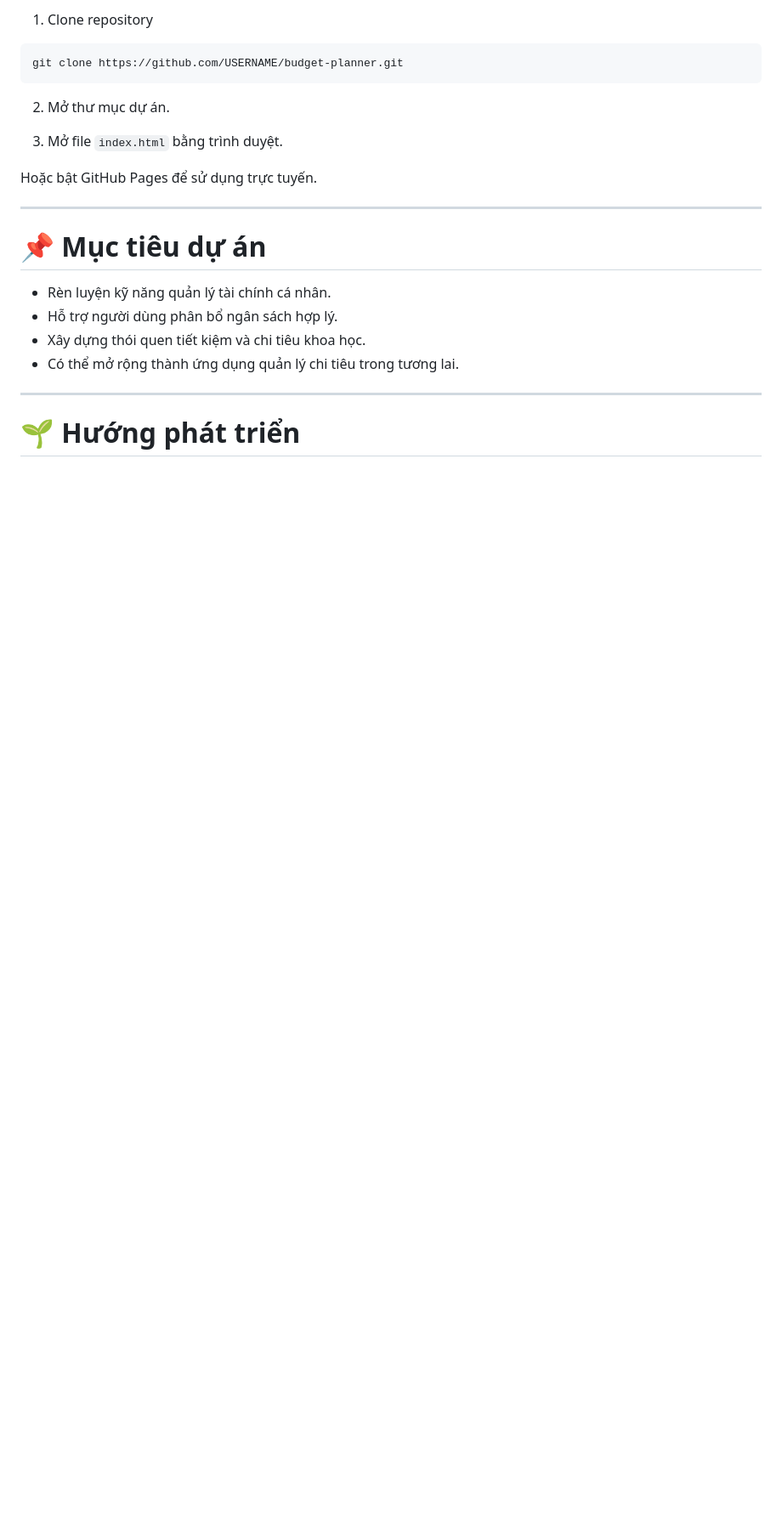
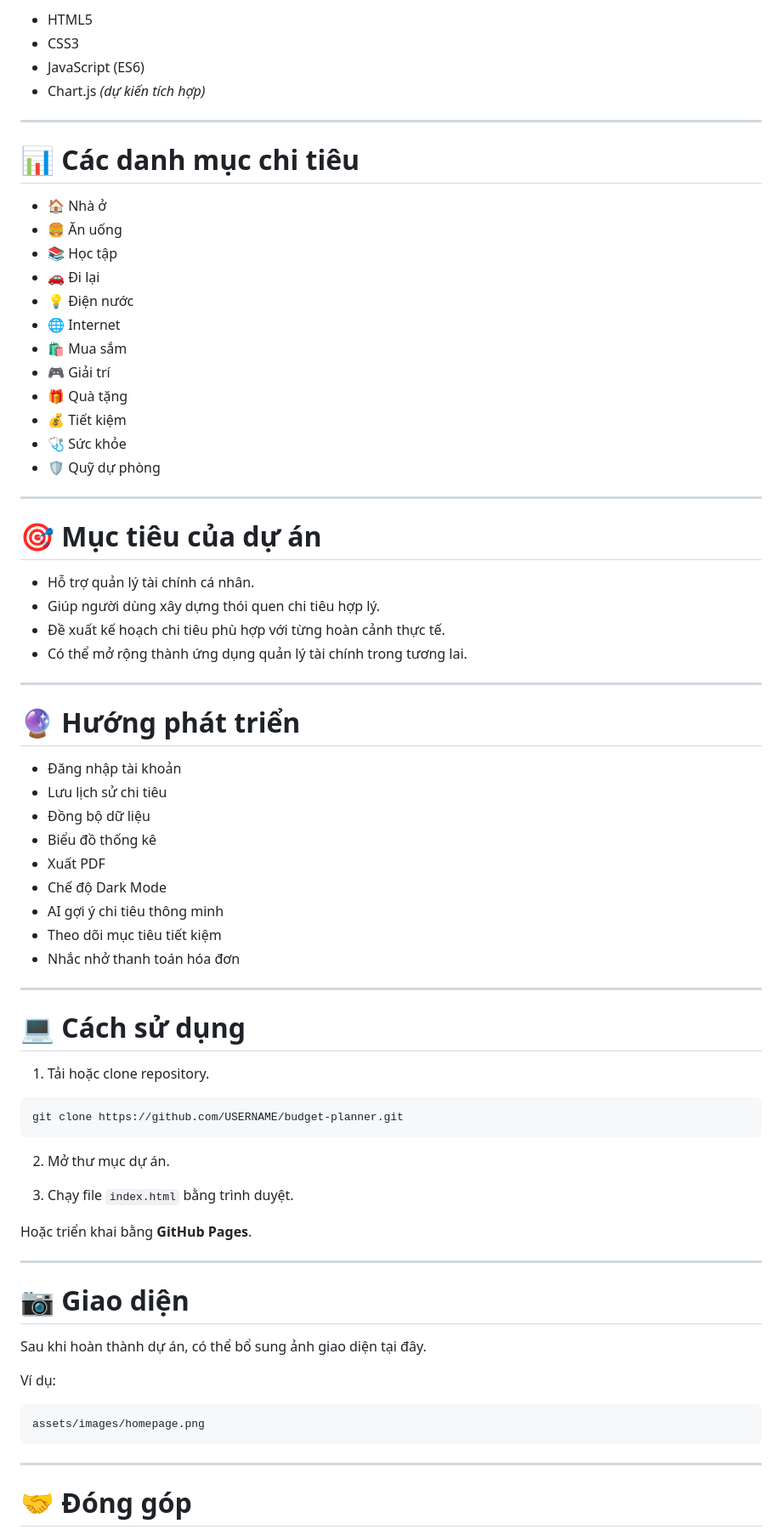
Before and after one commit to thuylinhphan326-lab/-ng-d-ng-gi-p-qu-n-l-chi-ti-u-c-nh-n-, a Markdown page: README.md, the part around one of its changes. Shown at 85% size. GitHub-like rendering; blank space fills up the shorter version.

````diff
--- a/README.md
+++ b/README.md
@@ -153,26 +113,78 @@ budget-planner/
 
-1. Clone repository
+- HTML5
+- CSS3
+- JavaScript (ES6)
+- Chart.js *(dự kiến tích hợp)*
 
-```
+---
+
+# 📊 Các danh mục chi tiêu
+
+- 🏠 Nhà ở
+- 🍔 Ăn uống
+- 📚 Học tập
+- 🚗 Đi lại
+- 💡 Điện nước
+- 🌐 Internet
+- 🛍️ Mua sắm
+- 🎮 Giải trí
+- 🎁 Quà tặng
+- 💰 Tiết kiệm
+- 🩺 Sức khỏe
+- 🛡️ Quỹ dự phòng
+
+---
+
+# 🎯 Mục tiêu của dự án
+
+- Hỗ trợ quản lý tài chính cá nhân.
+- Giúp người dùng xây dựng thói quen chi tiêu hợp lý.
+- Đề xuất kế hoạch chi tiêu phù hợp với từng hoàn cảnh thực tế.
+- Có thể mở rộng thành ứng dụng quản lý tài chính trong tương lai.
+
+---
+
+# 🔮 Hướng phát triển
+
+- Đăng nhập tài khoản
+- Lưu lịch sử chi tiêu
+- Đồng bộ dữ liệu
+- Biểu đồ thống kê
+- Xuất PDF
+- Chế độ Dark Mode
+- AI gợi ý chi tiêu thông minh
+- Theo dõi mục tiêu tiết kiệm
+- Nhắc nhở thanh toán hóa đơn
+
+---
+
+# 💻 Cách sử dụng
+
+1. Tải hoặc clone repository.
+
+```bash
 git clone https://github.com/USERNAME/budget-planner.git
 ```
 
 2. Mở thư mục dự án.
 
-3. Mở file `index.html` bằng trình duyệt.
+3. Chạy file `index.html` bằng trình duyệt.
 
-Hoặc bật GitHub Pages để sử dụng trực tuyến.
+Hoặc triển khai bằng **GitHub Pages**.
 
 ---
 
-# 📌 Mục tiêu dự án
+# 📷 Giao diện
 
-- Rèn luyện kỹ năng quản lý tài chính cá nhân.
-- Hỗ trợ người dùng phân bổ ngân sách hợp lý.
-- Xây dựng thói quen tiết kiệm và chi tiêu khoa học.
-- Có thể mở rộng thành ứng dụng quản lý chi tiêu trong tương lai.
+Sau khi hoàn thành dự án, có thể bổ sung ảnh giao diện tại đây.
+
+Ví dụ:
+
+```
+assets/images/homepage.png
+```
 
 ---
 
-# 🌱 Hướng phát triển
+# 🤝 Đóng góp
 
````
Also changed, not shown: other parts of README.md (+78 -113 lines).
